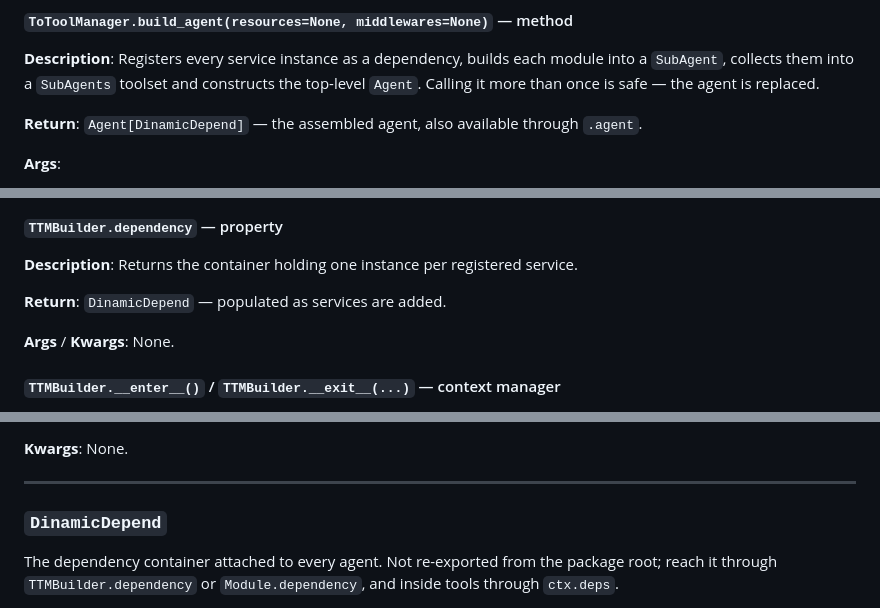
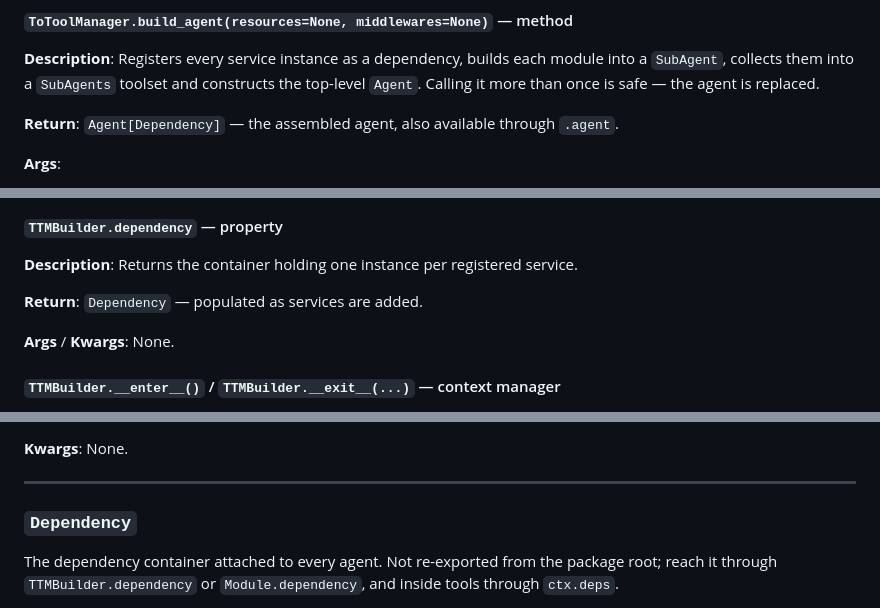
Before and after one commit to Davidmg5k/ToToolManager, a Markdown page: README.md, 3 parts joined by grey strips. GitHub-like rendering.

```diff
--- a/README.md
+++ b/README.md
@@ -530,7 +530,7 @@ Registers services and modules, then builds the top-level `Agent`.
 
 **Description**: Registers every service instance as a dependency, builds each module into a `SubAgent`, collects them into a `SubAgents` toolset and constructs the top-level `Agent`. Calling it more than once is safe — the agent is replaced.
 
-**Return**: `Agent[DinamicDepend]` — the assembled agent, also available through `.agent`.
+**Return**: `Agent[Dependency]` — the assembled agent, also available through `.agent`.
 
 **Args**:
 
@@ -645,7 +645,7 @@ Fluent, declarative assembly. Same output as `ToToolManager`, different ergonomi
 
 **Description**: Returns the container holding one instance per registered service.
 
-**Return**: `DinamicDepend` — populated as services are added.
+**Return**: `Dependency` — populated as services are added.
 
 **Args** / **Kwargs**: None.
 
@@ -835,7 +835,7 @@ builder.build()
 
 ---
 
-### `DinamicDepend`
+### `Dependency`
 
 The dependency container attached to every agent. Not re-exported from the package root; reach it through `TTMBuilder.dependency` or `Module.dependency`, and inside tools through `ctx.deps`.
 
```
Also changed, not shown: other parts of README.md (+16 -16 lines).
